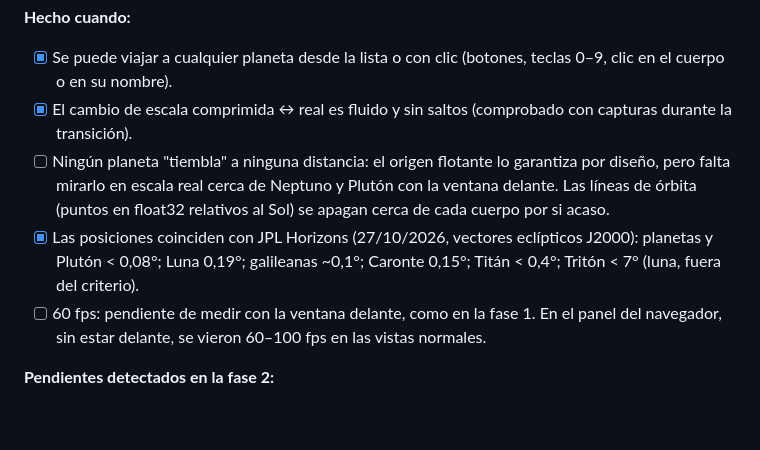
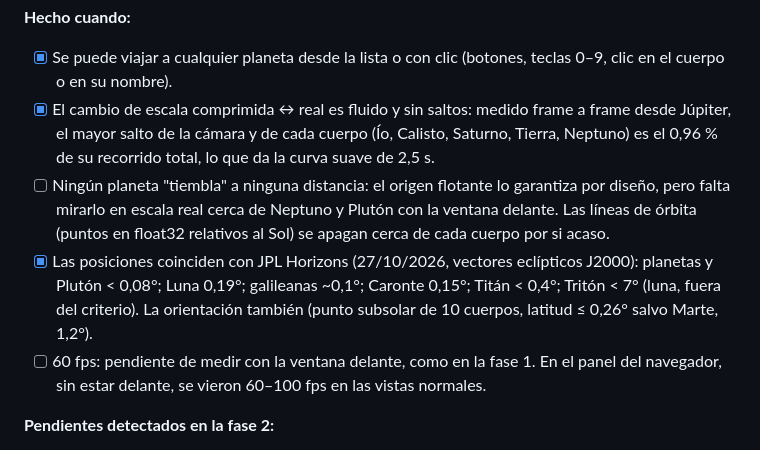
Before and after one commit to cristianruben-dev/particles, a Markdown page: docs/PLAN.md, the part around the change. GitHub-like rendering; blank space fills up the shorter version.

```diff
--- a/docs/PLAN.md
+++ b/docs/PLAN.md
@@ -69,9 +69,9 @@ Objetivo: demostrar el efecto visual central con tres cuerpos.
 
 **Hecho cuando:**
 - [x] Se puede viajar a cualquier planeta desde la lista o con clic (botones, teclas 0–9, clic en el cuerpo o en su nombre).
-- [x] El cambio de escala comprimida ↔ real es fluido y sin saltos (comprobado con capturas durante la transición).
+- [x] El cambio de escala comprimida ↔ real es fluido y sin saltos: medido frame a frame desde Júpiter, el mayor salto de la cámara y de cada cuerpo (Ío, Calisto, Saturno, Tierra, Neptuno) es el 0,96 % de su recorrido total, lo que da la curva suave de 2,5 s.
 - [ ] Ningún planeta "tiembla" a ninguna distancia: el origen flotante lo garantiza por diseño, pero falta mirarlo en escala real cerca de Neptuno y Plutón con la ventana delante. Las líneas de órbita (puntos en float32 relativos al Sol) se apagan cerca de cada cuerpo por si acaso.
-- [x] Las posiciones coinciden con JPL Horizons (27/10/2026, vectores eclípticos J2000): planetas y Plutón < 0,08°; Luna 0,19°; galileanas ~0,1°; Caronte 0,15°; Titán < 0,4°; Tritón < 7° (luna, fuera del criterio).
+- [x] Las posiciones coinciden con JPL Horizons (27/10/2026, vectores eclípticos J2000): planetas y Plutón < 0,08°; Luna 0,19°; galileanas ~0,1°; Caronte 0,15°; Titán < 0,4°; Tritón < 7° (luna, fuera del criterio). La orientación también (punto subsolar de 10 cuerpos, latitud ≤ 0,26° salvo Marte, 1,2°).
 - [ ] 60 fps: pendiente de medir con la ventana delante, como en la fase 1. En el panel del navegador, sin estar delante, se vieron 60–100 fps en las vistas normales.
 
 **Pendientes detectados en la fase 2:**
```
Also changed, not shown: docs/ARQUITECTURA.md (+6 -3 lines).
